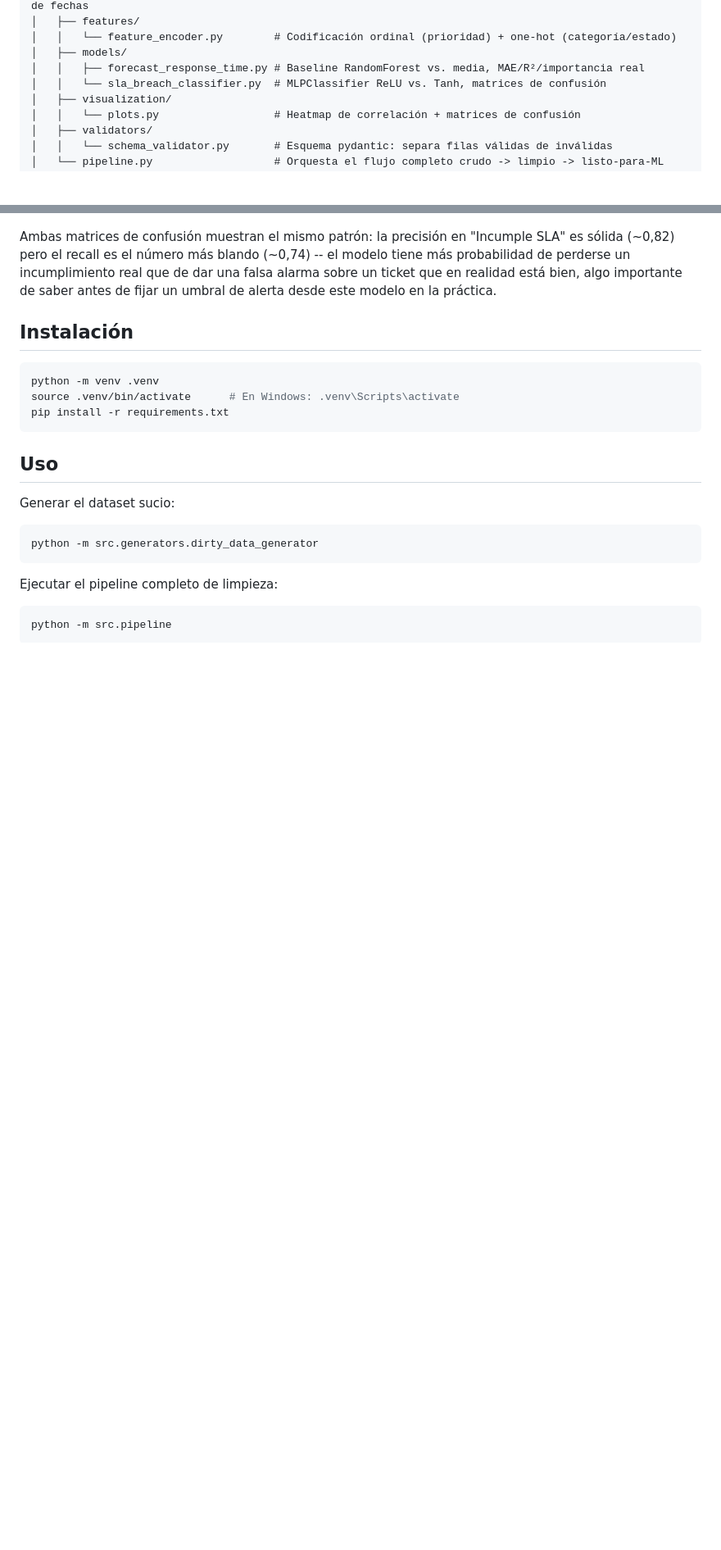
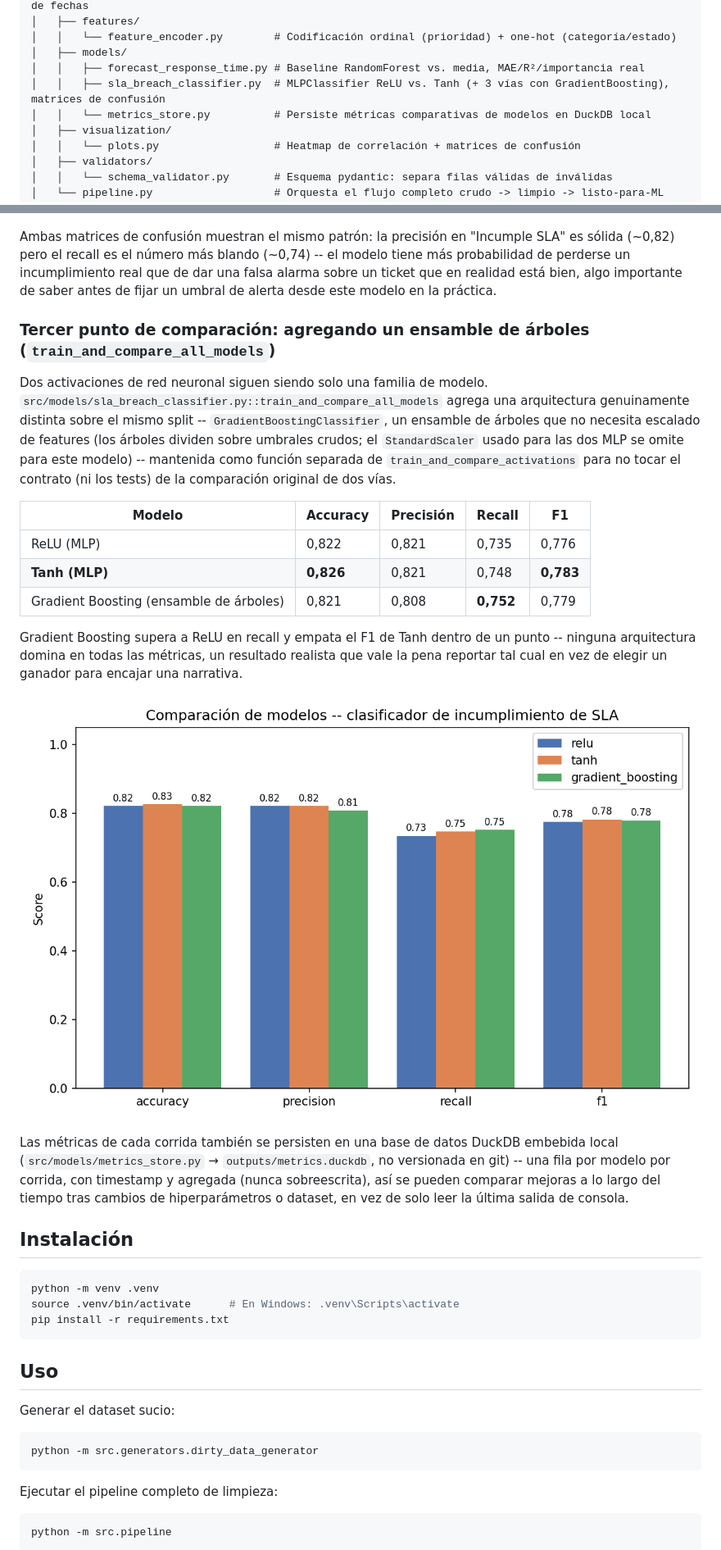
Before and after one commit to Rxyxs/Limpieza_Datos, a Markdown page: README.es.md, 2 parts joined by grey strips. Shown at 82% size. GitHub-like rendering; pictures changed too: outputs/figures/sla_model_comparison.png (added); blank space fills up the shorter version.

````diff
--- a/README.es.md
+++ b/README.es.md
@@ -77,7 +80,8 @@ it-data-wrangling-pipeline/
 │   │   └── feature_encoder.py        # Codificación ordinal (prioridad) + one-hot (categoría/estado)
 │   ├── models/
 │   │   ├── forecast_response_time.py # Baseline RandomForest vs. media, MAE/R²/importancia real
-│   │   └── sla_breach_classifier.py  # MLPClassifier ReLU vs. Tanh, matrices de confusión
+│   │   ├── sla_breach_classifier.py  # MLPClassifier ReLU vs. Tanh (+ 3 vías con GradientBoosting), matrices de confusión
+│   │   └── metrics_store.py          # Persiste métricas comparativas de modelos en DuckDB local
 │   ├── visualization/
 │   │   └── plots.py                  # Heatmap de correlación + matrices de confusión
 │   ├── validators/
@@ -173,6 +177,22 @@ Tanh gana por poco en todas las métricas excepto precisión (empate) -- reporta
 
 Ambas matrices de confusión muestran el mismo patrón: la precisión en "Incumple SLA" es sólida (~0,82) pero el recall es el número más blando (~0,74) -- el modelo tiene más probabilidad de perderse un incumplimiento real que de dar una falsa alarma sobre un ticket que en realidad está bien, algo importante de saber antes de fijar un umbral de alerta desde este modelo en la práctica.
 
+### Tercer punto de comparación: agregando un ensamble de árboles (`train_and_compare_all_models`)
+
+Dos activaciones de red neuronal siguen siendo solo una familia de modelo. `src/models/sla_breach_classifier.py::train_and_compare_all_models` agrega una arquitectura genuinamente distinta sobre el mismo split -- `GradientBoostingClassifier`, un ensamble de árboles que no necesita escalado de features (los árboles dividen sobre umbrales crudos; el `StandardScaler` usado para las dos MLP se omite para este modelo) -- mantenida como función separada de `train_and_compare_activations` para no tocar el contrato (ni los tests) de la comparación original de dos vías.
+
+| Modelo | Accuracy | Precisión | Recall | F1 |
+|---|---|---|---|---|
+| ReLU (MLP) | 0,822 | 0,821 | 0,735 | 0,776 |
+| **Tanh (MLP)** | **0,826** | 0,821 | 0,748 | **0,783** |
+| Gradient Boosting (ensamble de árboles) | 0,821 | 0,808 | **0,752** | 0,779 |
+
+Gradient Boosting supera a ReLU en recall y empata el F1 de Tanh dentro de un punto -- ninguna arquitectura domina en todas las métricas, un resultado realista que vale la pena reportar tal cual en vez de elegir un ganador para encajar una narrativa.
+
+![Comparación de modelos: ReLU vs. Tanh vs. Gradient Boosting](outputs/figures/sla_model_comparison.png)
+
+Las métricas de cada corrida también se persisten en una base de datos DuckDB embebida local (`src/models/metrics_store.py` → `outputs/metrics.duckdb`, no versionada en git) -- una fila por modelo por corrida, con timestamp y agregada (nunca sobreescrita), así se pueden comparar mejoras a lo largo del tiempo tras cambios de hiperparámetros o dataset, en vez de solo leer la última salida de consola.
+
 ## Instalación
 
 ```bash
````
Also changed, not shown: other parts of README.es.md (+9 -5 lines), README.md (+28 -7 lines), 8 other files.
